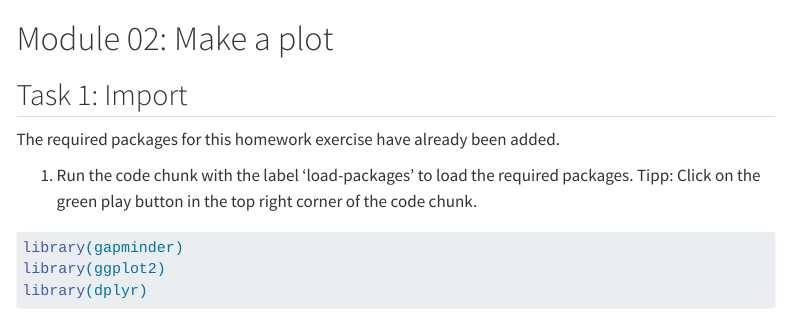
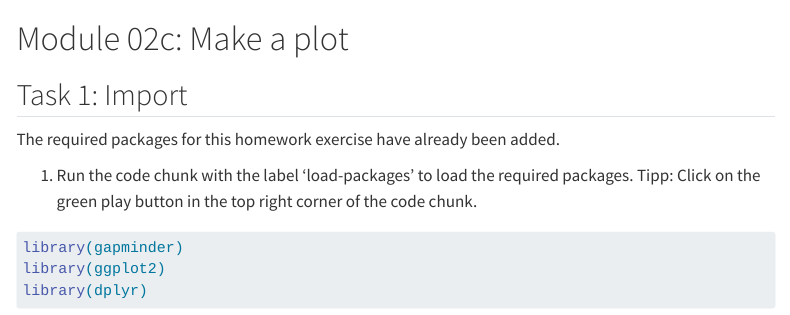
Before and after one commit to bendieklaranjo/rbtl-exampreparation, a Quarto document (docs/index.qmd): the page in a window 1100 px wide, from 16160 px down. Rendered offline with R 4.5, knitr and Pandoc in place of Quarto, with nearby package versions; code that draws random numbers runs with fixed seeds of ours; some code elsewhere in the file could not run offline; menus at the side of the page are left out; long lines of code are wrapped; the gapminder table comes from the copy in Python's plotly package.

Commit message:
Cleaned toc structure

````diff
--- a/docs/index.qmd
+++ b/docs/index.qmd
@@ -294,7 +294,7 @@ ggplot(data = gapminder_2007,
   geom_boxplot()
 ```
 
-# Module 02: Make a plot
+# Module 02c: Make a plot
 
 ## Task 1: Import
 
````
